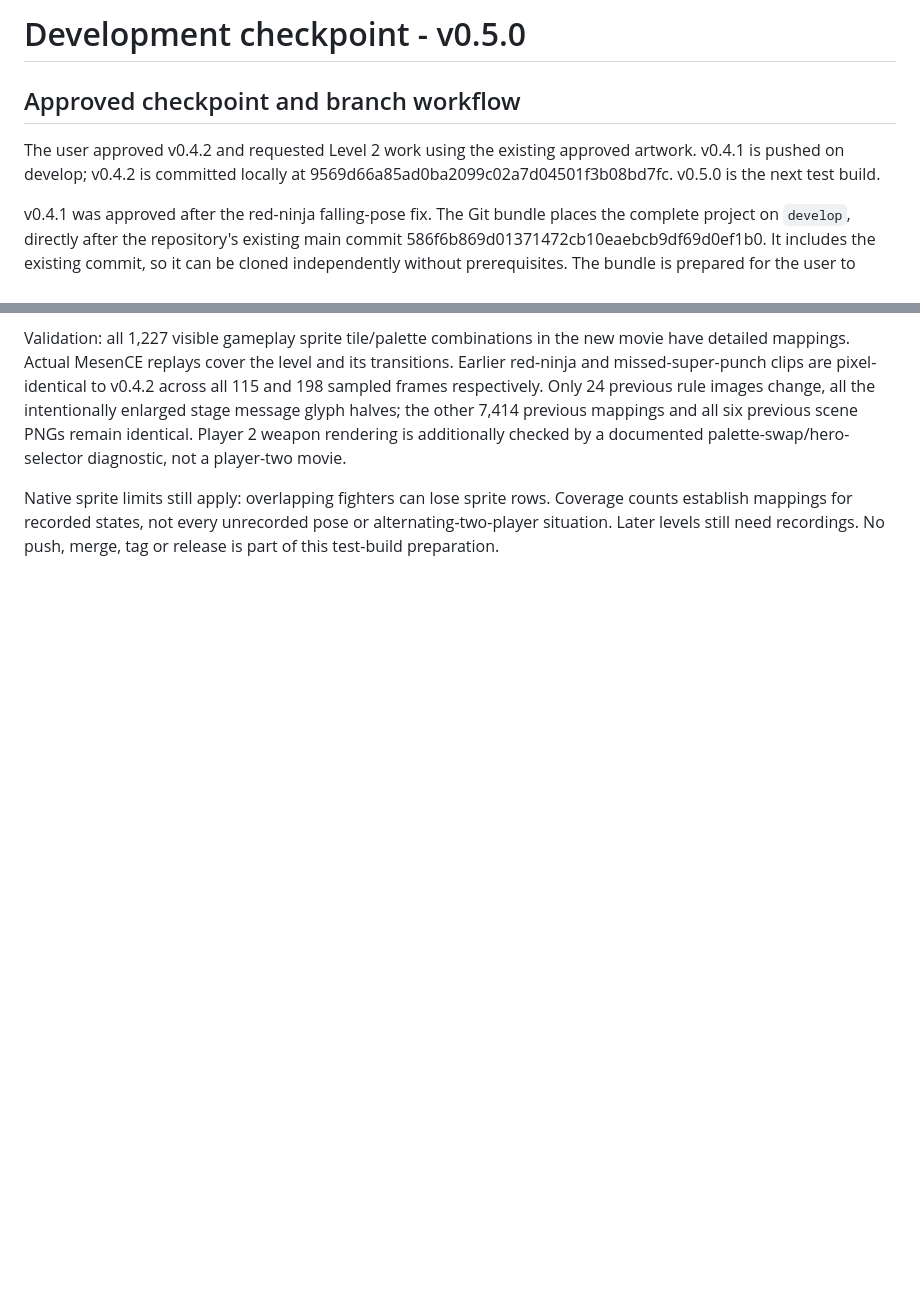
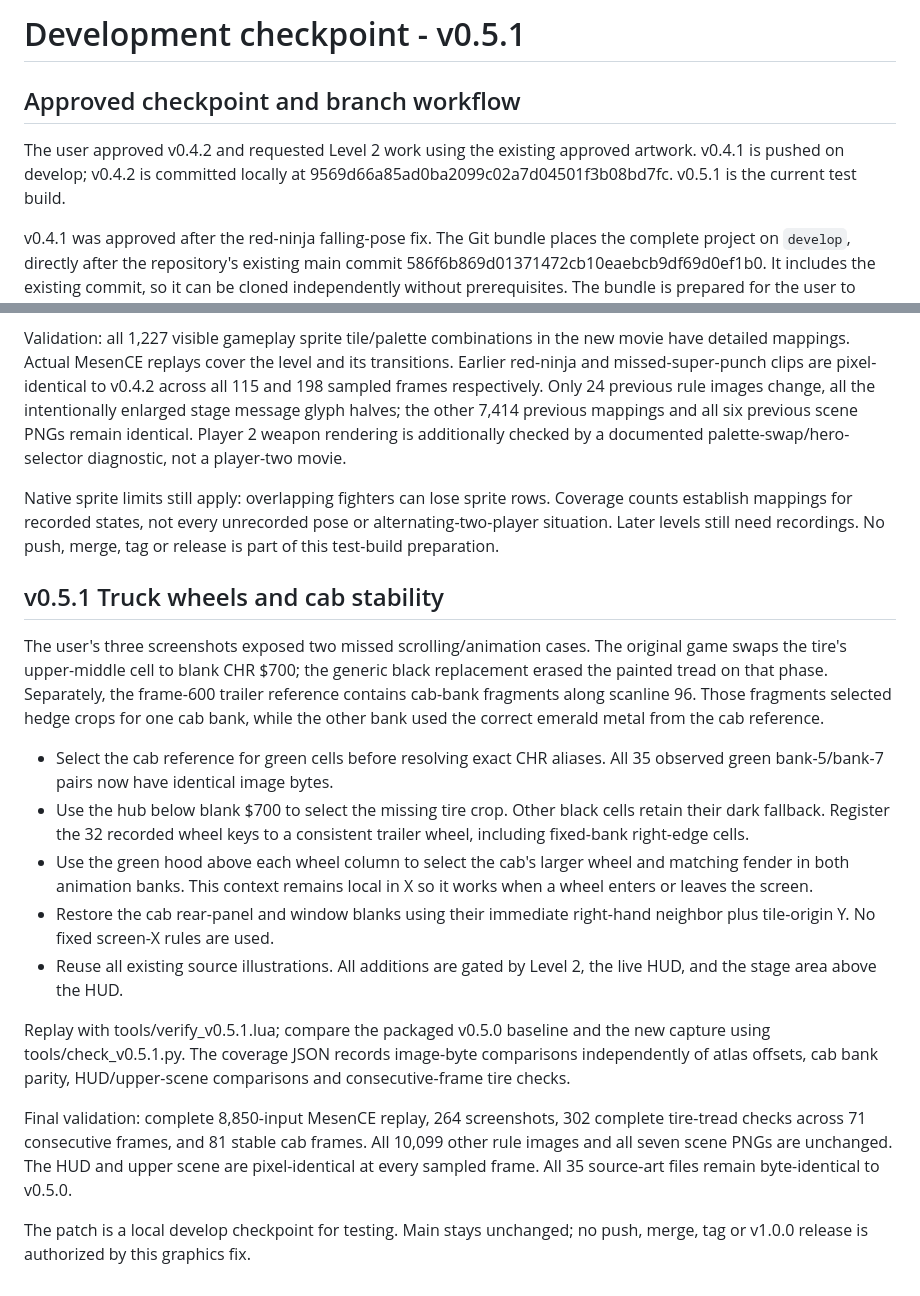
Before and after one commit to kgrant191/bad-dudes-hd, a Markdown page: DEVELOPMENT.md, 2 parts joined by grey strips. Rendered like a GitHub page; blank space fills up the shorter version.

```diff
--- a/DEVELOPMENT.md
+++ b/DEVELOPMENT.md
@@ -1,10 +1,10 @@
-# Development checkpoint - v0.5.0
+# Development checkpoint - v0.5.1
 
 ## Approved checkpoint and branch workflow
 
 The user approved v0.4.2 and requested Level 2 work using the existing
 approved artwork. v0.4.1 is pushed on develop; v0.4.2 is committed locally
-at 9569d66a85ad0ba2099c02a7d04501f3b08bd7fc. v0.5.0 is the next test build.
+at 9569d66a85ad0ba2099c02a7d04501f3b08bd7fc. v0.5.1 is the current test build.
 
 
 v0.4.1 was approved after the red-ninja falling-pose fix. The Git bundle
@@ -323,3 +323,39 @@ Native sprite limits still apply: overlapping fighters can lose sprite rows.
 Coverage counts establish mappings for recorded states, not every unrecorded
 pose or alternating-two-player situation. Later levels still need recordings.
 No push, merge, tag or release is part of this test-build preparation.
+
+## v0.5.1 Truck wheels and cab stability
+
+The user's three screenshots exposed two missed scrolling/animation cases.
+The original game swaps the tire's upper-middle cell to blank CHR $700;
+the generic black replacement erased the painted tread on that phase.
+Separately, the frame-600 trailer reference contains cab-bank fragments
+along scanline 96. Those fragments selected hedge crops for one cab bank,
+while the other bank used the correct emerald metal from the cab reference.
+
+- Select the cab reference for green cells before resolving exact CHR aliases.
+  All 35 observed green bank-5/bank-7 pairs now have identical image bytes.
+- Use the hub below blank $700 to select the missing tire crop. Other black
+  cells retain their dark fallback. Register the 32 recorded wheel keys to
+  a consistent trailer wheel, including fixed-bank right-edge cells.
+- Use the green hood above each wheel column to select the cab's larger
+  wheel and matching fender in both animation banks. This context remains
+  local in X so it works when a wheel enters or leaves the screen.
+- Restore the cab rear-panel and window blanks using their immediate
+  right-hand neighbor plus tile-origin Y. No fixed screen-X rules are used.
+- Reuse all existing source illustrations. All additions are gated by
+  Level 2, the live HUD, and the stage area above the HUD.
+
+Replay with tools/verify_v0.5.1.lua; compare the packaged v0.5.0 baseline
+and the new capture using tools/check_v0.5.1.py. The coverage JSON records
+image-byte comparisons independently of atlas offsets, cab bank parity,
+HUD/upper-scene comparisons and consecutive-frame tire checks.
+
+Final validation: complete 8,850-input MesenCE replay, 264 screenshots,
+302 complete tire-tread checks across 71 consecutive frames, and 81 stable
+cab frames. All 10,099 other rule images and all seven scene PNGs are
+unchanged. The HUD and upper scene are pixel-identical at every sampled
+frame. All 35 source-art files remain byte-identical to v0.5.0.
+
+The patch is a local develop checkpoint for testing. Main stays unchanged;
+no push, merge, tag or v1.0.0 release is authorized by this graphics fix.
```
Also changed, not shown: README.md (+6 -1 lines), validation/v0.5.1_cab_and_wheel.png (added), validation/v0.5.1_moving_cab.png (added), validation/v0.5.1_trailer_wheels.png (added), 11 other files.
